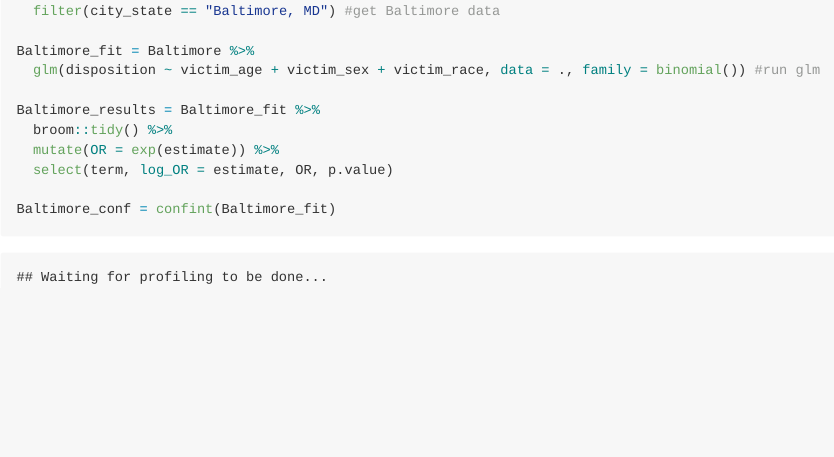
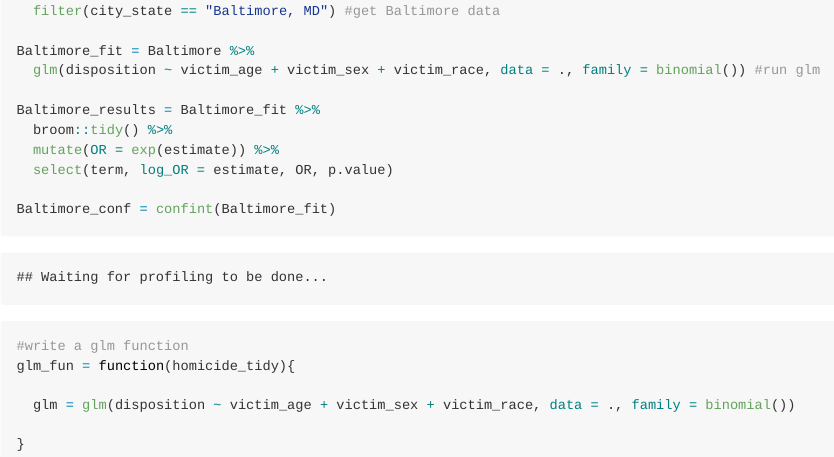
Before and after one commit to wangh174/p8105_hw6_hw2850, an R Markdown document (p8105_hw6_hw2850.Rmd): the page in a window 1100 px wide, from 1060 px down. The pictures show the output file p8105_hw6_hw2850.md that the author committed with the source, drawn offline in the style of GitHub.

Commit message:
write glm function

````diff
--- a/p8105_hw6_hw2850.Rmd
+++ b/p8105_hw6_hw2850.Rmd
@@ -44,3 +44,12 @@ Baltimore_results = Baltimore_fit %>%
 
 Baltimore_conf = confint(Baltimore_fit)
 ```
+
+```{r}
+#write a glm function
+glm_fun = function(homicide_tidy){
+
+  glm = glm(disposition ~ victim_age + victim_sex + victim_race, data = ., family = binomial())
+
+}
+```
````
Also changed, not shown: p8105_hw6_hw2850.md.
